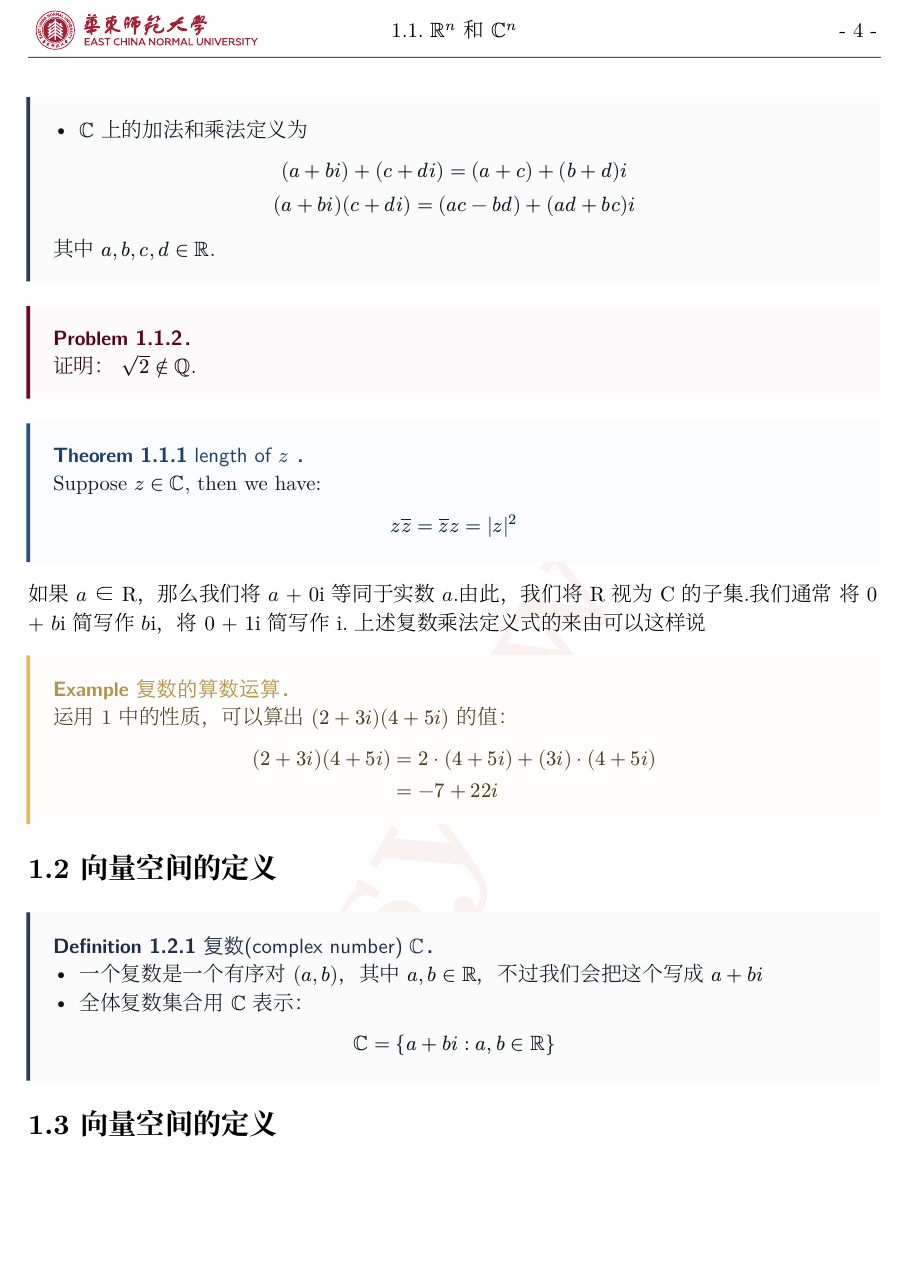
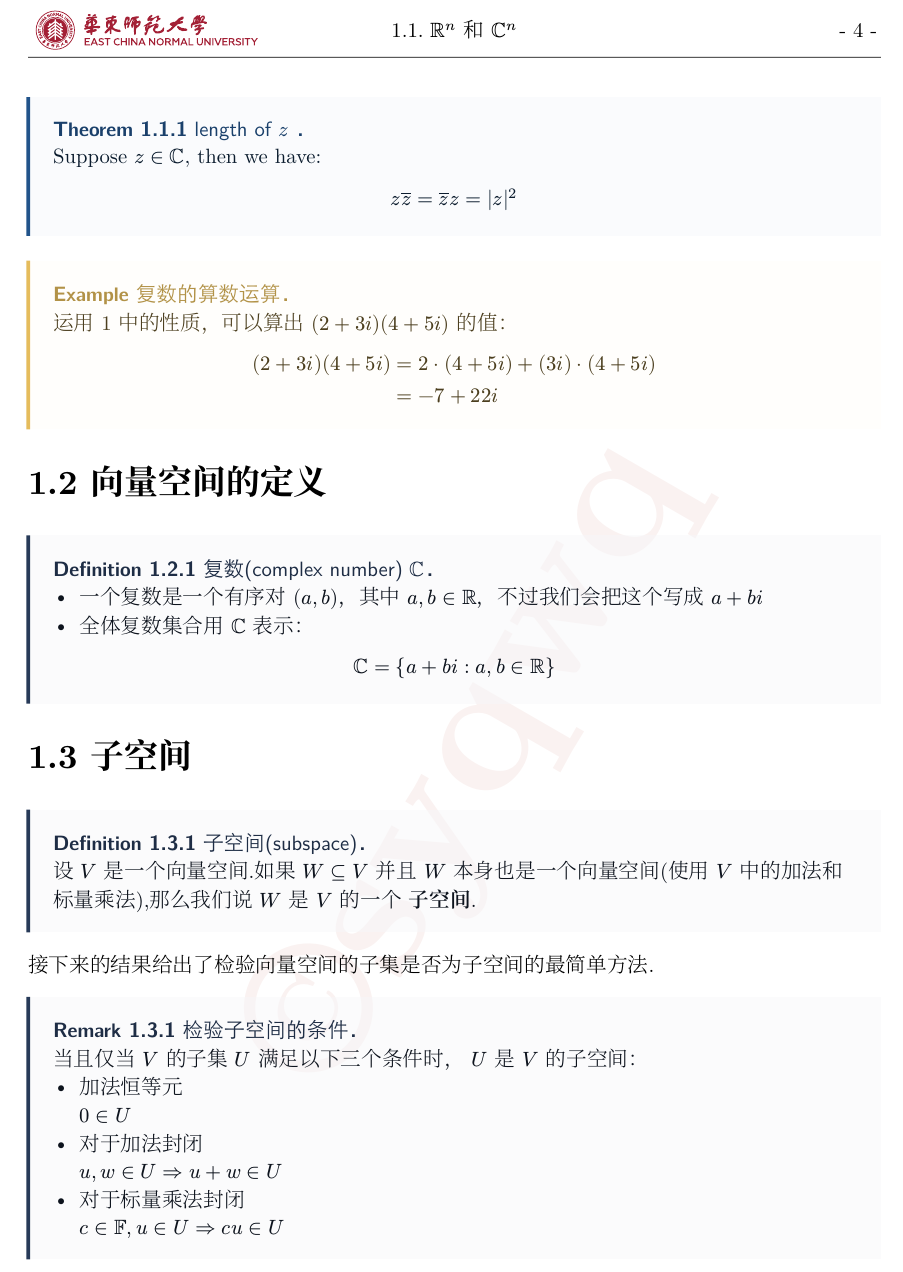
Before and after one commit to syqwq-OMG/notes-template, a Typst document (main.typ): part of page 4 of 6, cut so that both start at the same text, the shorter picture padded with empty space. The pictures show the PDF file main.pdf that the author committed with the source.

Commit message:
modify markdown

```diff
--- a/main.typ
+++ b/main.typ
@@ -46,14 +45,3 @@ Suppose $V$ is a linear space on $FF$.
-  - $CC$ 上的加法和乘法定义为
-  $
-    (a+b i)+(c+d i)=(a+c)+(b+d)i \
-    (a+b i)(c+d i)=(a c-b d )+(a d + b c)i
-  $
-  其中 $a,b,c,d in RR$.
-]
-
-#problem[
-  证明： $sqrt(2) in.not QQ$.
-]
 #theorem([length of $z$ ])[
   Suppose $z in CC$, then we have:
   $
@@ -61,8 +49,6 @@ Suppose $V$ is a linear space on $FF$.
   $
 ]
 
-如果 𝑎 ∈ R，那么我们将 𝑎 + 0i 等同于实数 𝑎.由此，我们将 R 视为 C 的子集.我们通常
-将 0 + 𝑏i 简写作 𝑏i，将 0 + 1i 简写作 i. 上述复数乘法定义式的来由可以这样说
 
 #example([复数的算数运算])[
   运用 1 中的性质，可以算出 $(2+3i)(4+5i)$ 的值：
@@ -80,7 +66,20 @@ Suppose $V$ is a linear space on $FF$.
     CC=\{ a+b i: a,b in RR \}
   $
 ]
-== 向量空间的定义
+
+== 子空间
+#definition([子空间(subspace)])[
+  设 $V$ 是一个向量空间.如果 $W subset.eq V$ 并且 $W$ 本身也是一个向量空间(使用 $V$ 中的加法和标量乘法),那么我们说 $W$ 是 $V$ 的一个 *子空间*.
+]
+
+接下来的结果给出了检验向量空间的子集是否为子空间的最简单方法。
+
+#remark([检验子空间的条件])[
+ 当且仅当 $V$ 的子集 $U$ 满足以下三个条件时， $U$ 是 $V$ 的子空间：
+ - 加法恒等元 \ $0 in U$
+ - 对于加法封闭 \ $u,w in U => u+w in U$
+ - 对于标量乘法封闭  \ $c in FF, u in U => c u in U$
+]
 
 #pagebreak()
 
```
Also changed, not shown: README.md, main.pdf, pic/pic-1.png (added), pic/pic-2.png (added), pic/pic-3.png (added), pic/pic-4.png (added), template.pdf (deleted), main.typ (22 more changed lines).
